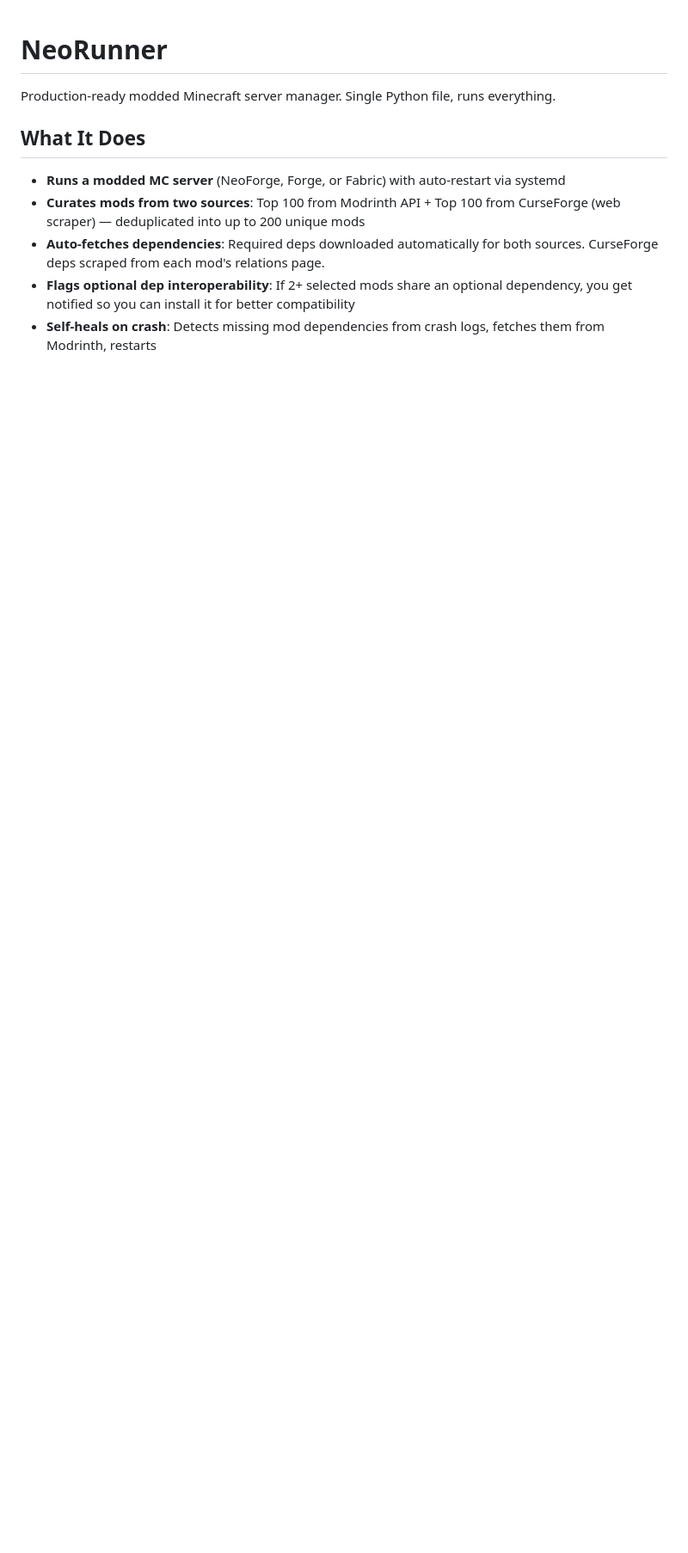
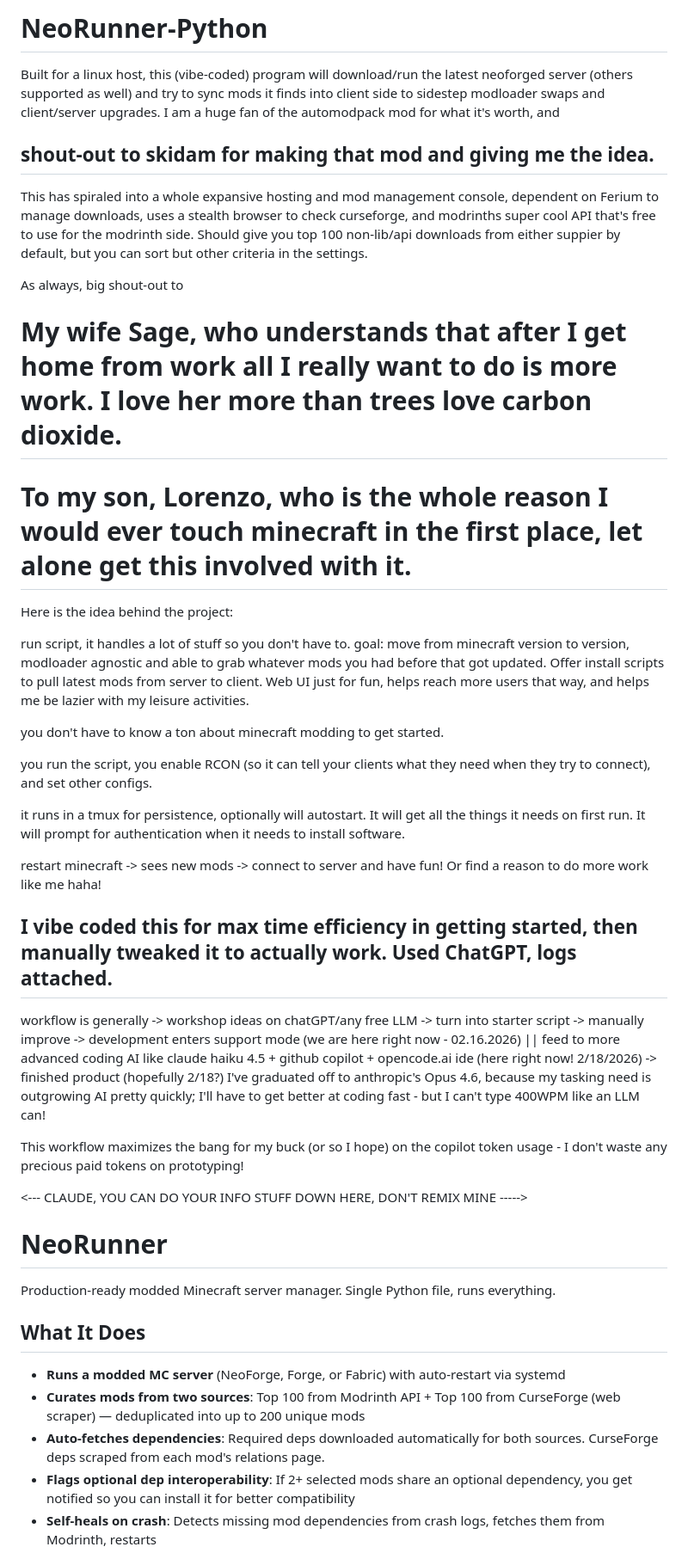
Before and after one commit to nickyg666/NeoRunner-Python, a Markdown page: README.md, the part around the change. Shown at 86% size. GitHub-like rendering; blank space fills up the shorter version.

Commit message:
Update README with project details and acknowledgments
Expanded project description and added acknowledgments.

```diff
--- a/README.md
+++ b/README.md
@@ -1,3 +1,36 @@
+# NeoRunner-Python
+Built for a linux host, this (vibe-coded) program will download/run the latest neoforged server (others supported as well) and try to sync mods it finds into client side to sidestep modloader swaps and client/server upgrades. I am a huge fan of the automodpack mod for what it's worth, and
+## shout-out to skidam for making that mod and giving me the idea.
+This has spiraled into a whole expansive hosting and mod management console, dependent on Ferium to manage downloads, uses a stealth browser to check curseforge, and modrinths super cool API that's free to use for the modrinth side. Should give you top 100 non-lib/api downloads from either suppier by default, but you can sort but other criteria in the settings.
+
+As always, big shout-out to
+# My wife Sage, who understands that after I get home from work all I really want to do is more work. I love her more than trees love carbon dioxide.
+# To my son, Lorenzo, who is the whole reason I would ever touch minecraft in the first place, let alone get this involved with it.
+
+
+Here is the idea behind the project:
+
+run script, it handles a lot of stuff so you don't have to. goal: move from minecraft version to version, modloader agnostic and able to grab whatever mods you had before that got updated. Offer install scripts to pull latest mods from server to client. Web UI just for fun, helps reach more users that way, and helps me be lazier with my leisure activities.
+
+you don't have to know a ton about minecraft modding to get started.
+
+you run the script, you enable RCON (so it can tell your clients what they need when they try to connect), and set other configs.
+
+it runs in a tmux for persistence, optionally will autostart. It will get all the things it needs on first run. It will prompt for authentication when it needs to install software.
+
+
+restart minecraft -> sees new mods -> connect to server and have fun! Or find a reason to do more work like me haha!
+
+
+
+## I vibe coded this for max time efficiency in getting started, then manually tweaked it to actually work. Used ChatGPT, logs attached.
+
+workflow is generally -> workshop ideas on chatGPT/any free LLM -> turn into starter script -> manually improve -> development enters support mode (we are here right now - 02.16.2026) || feed to more advanced coding AI like claude haiku 4.5 + github copilot + opencode.ai ide (here right now! 2/18/2026) -> finished product (hopefully 2/18?) I've graduated off to anthropic's Opus 4.6, because my tasking need is outgrowing AI pretty quickly; I'll have to get better at coding fast - but I can't type 400WPM like an LLM can!
+
+This workflow maximizes the bang for my buck (or so I hope) on the copilot token usage - I don't waste any precious paid tokens on prototyping!
+
+<--- CLAUDE, YOU CAN DO YOUR INFO STUFF DOWN HERE, DON'T REMIX MINE ----->
+
 # NeoRunner
 
 Production-ready modded Minecraft server manager. Single Python file, runs everything.
```
